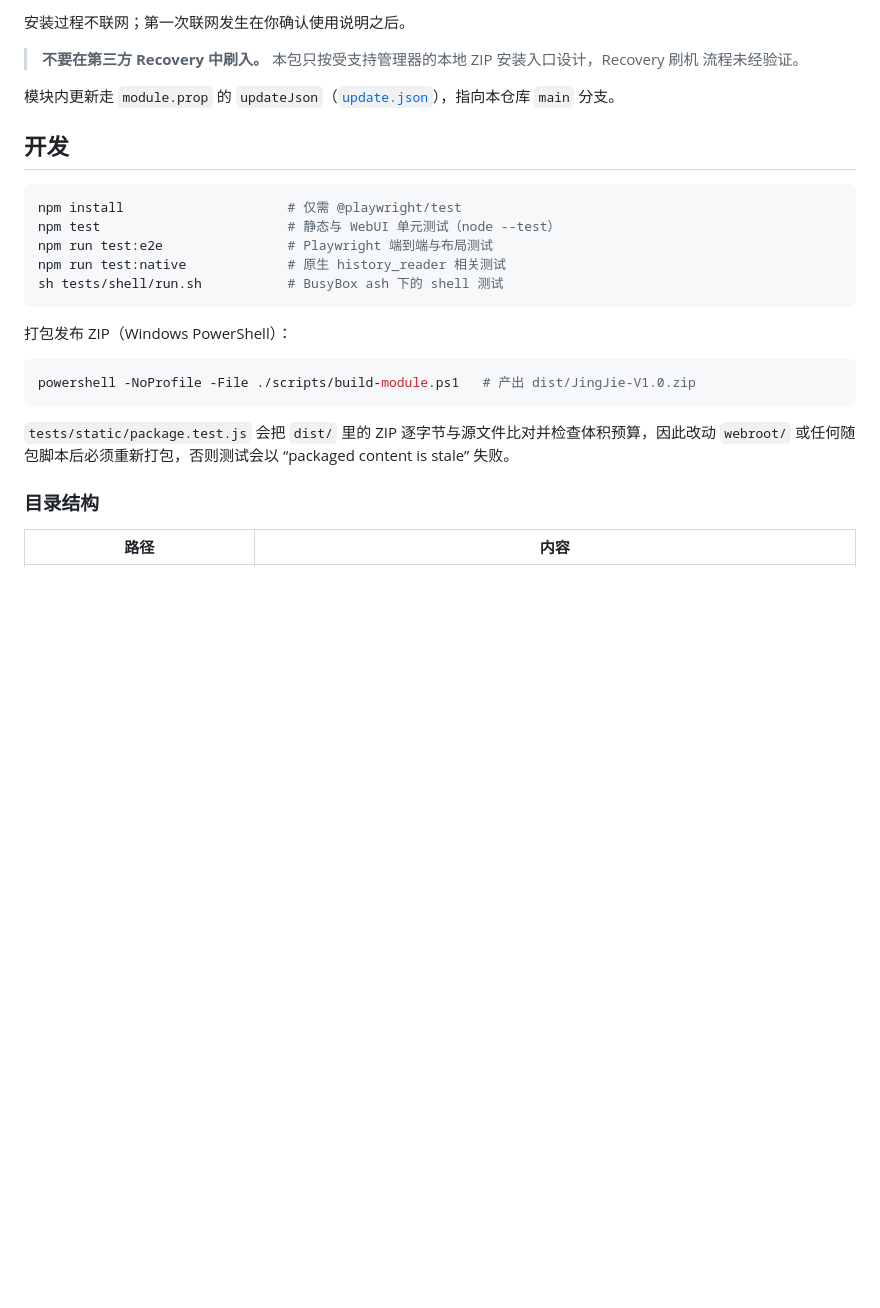
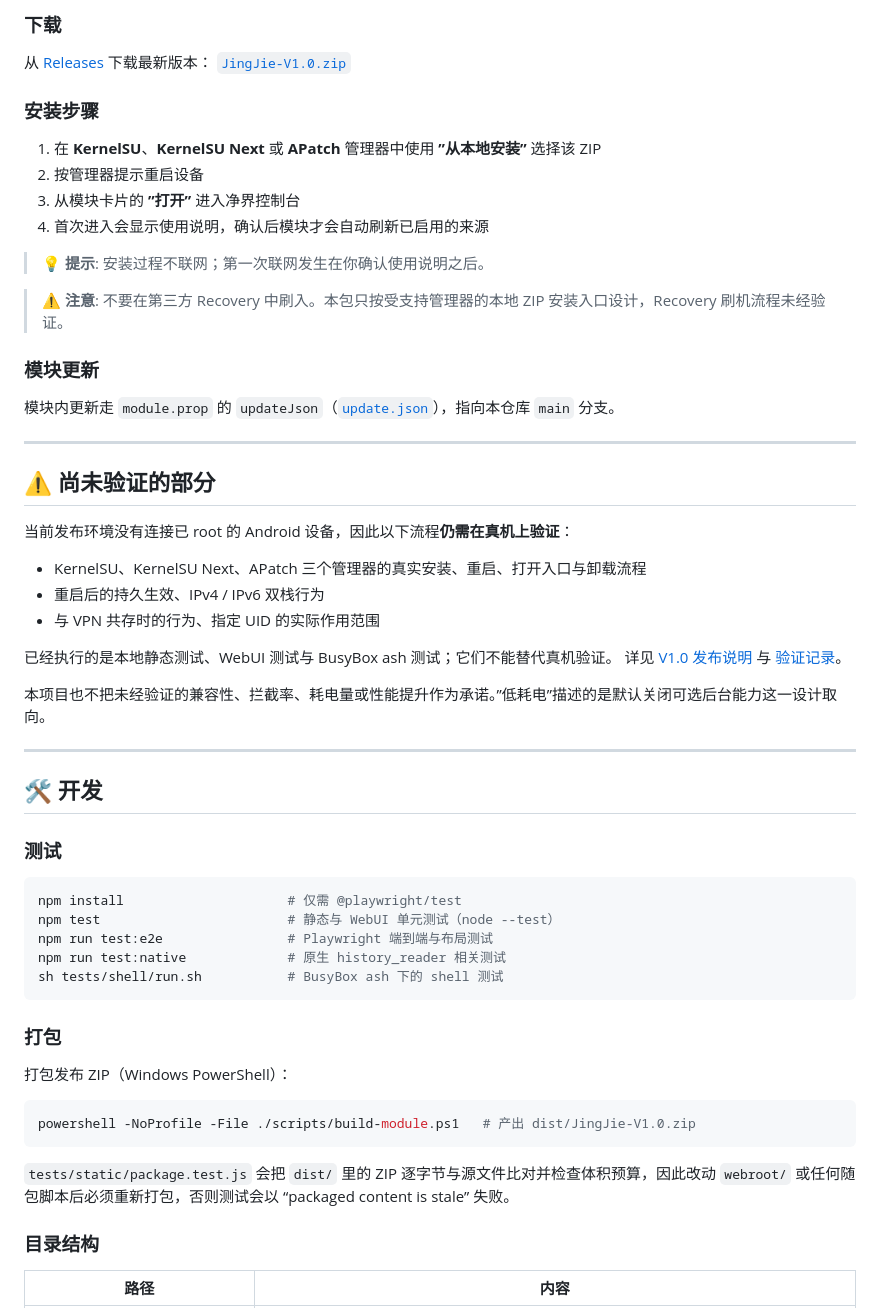
Before and after one commit to Darrickisar/JingJie, a Markdown page: README.md, the part around one of its changes. Rendered like a GitHub page; blank space fills up the shorter version.

````diff
--- a/README.md
+++ b/README.md
@@ -49,13 +82,41 @@
 
-安装过程不联网；第一次联网发生在你确认使用说明之后。
+### 下载
+从 [Releases](https://github.com/Darrickisar/JingJie/releases) 下载最新版本：
+[`JingJie-V1.0.zip`](https://github.com/Darrickisar/JingJie/releases/download/v1.0/JingJie-V1.0.zip)
 
-> **不要在第三方 Recovery 中刷入。** 本包只按受支持管理器的本地 ZIP 安装入口设计，Recovery 刷机
-> 流程未经验证。
+### 安装步骤
+1. 在 **KernelSU**、**KernelSU Next** 或 **APatch** 管理器中使用 **”从本地安装”** 选择该 ZIP
+2. 按管理器提示重启设备
+3. 从模块卡片的 **”打开”** 进入净界控制台
+4. 首次进入会显示使用说明，确认后模块才会自动刷新已启用的来源
 
+> **💡 提示**: 安装过程不联网；第一次联网发生在你确认使用说明之后。
+
+> **⚠️ 注意**: 不要在第三方 Recovery 中刷入。本包只按受支持管理器的本地 ZIP 安装入口设计，Recovery 刷机流程未经验证。
+
+### 模块更新
 模块内更新走 `module.prop` 的 `updateJson`（[`update.json`](https://github.com/Darrickisar/JingJie/blob/main/update.json)），指向本仓库 `main` 分支。
 
+---
 
-## 开发
+## ⚠️ 尚未验证的部分
+
+当前发布环境没有连接已 root 的 Android 设备，因此以下流程**仍需在真机上验证**：
+
+- KernelSU、KernelSU Next、APatch 三个管理器的真实安装、重启、打开入口与卸载流程
+- 重启后的持久生效、IPv4 / IPv6 双栈行为
+- 与 VPN 共存时的行为、指定 UID 的实际作用范围
+
+已经执行的是本地静态测试、WebUI 测试与 BusyBox ash 测试；它们不能替代真机验证。
+详见 [V1.0 发布说明](https://github.com/Darrickisar/JingJie/blob/main/docs/release/v1.0.md) 与 [验证记录](https://github.com/Darrickisar/JingJie/blob/main/docs/release/v1.0-verification.md)。
+
+本项目也不把未经验证的兼容性、拦截率、耗电量或性能提升作为承诺。”低耗电”描述的是默认关闭可选后台能力这一设计取向。
+
+---
+
+## 🛠️ 开发
+
+### 测试
 
 ```bash
 npm install                     # 仅需 @playwright/test
@@ -65,14 +126,15 @@ npm run test:native             # 原生 history_reader 相关测试
 sh tests/shell/run.sh           # BusyBox ash 下的 shell 测试
 ```
 
+### 打包
+
 打包发布 ZIP（Windows PowerShell）：
 
 ```powershell
 powershell -NoProfile -File ./scripts/build-module.ps1   # 产出 dist/JingJie-V1.0.zip
 ```
 
-`tests/static/package.test.js` 会把 `dist/` 里的 ZIP 逐字节与源文件比对并检查体积预算，因此改动
-`webroot/` 或任何随包脚本后必须重新打包，否则测试会以 “packaged content is stale” 失败。
+`tests/static/package.test.js` 会把 `dist/` 里的 ZIP 逐字节与源文件比对并检查体积预算，因此改动 `webroot/` 或任何随包脚本后必须重新打包，否则测试会以 “packaged content is stale” 失败。
 
 ### 目录结构
 
````
Also changed, not shown: other parts of README.md (+78 -38 lines).
